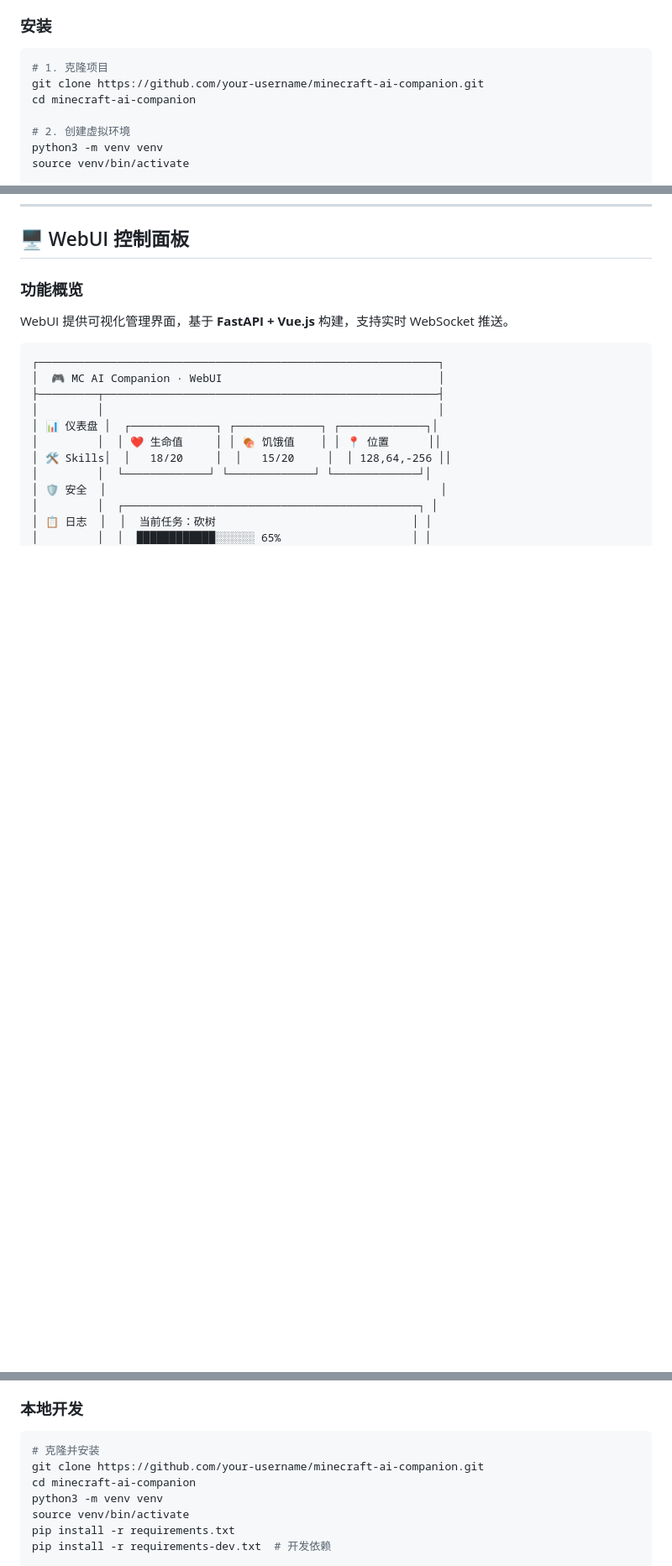
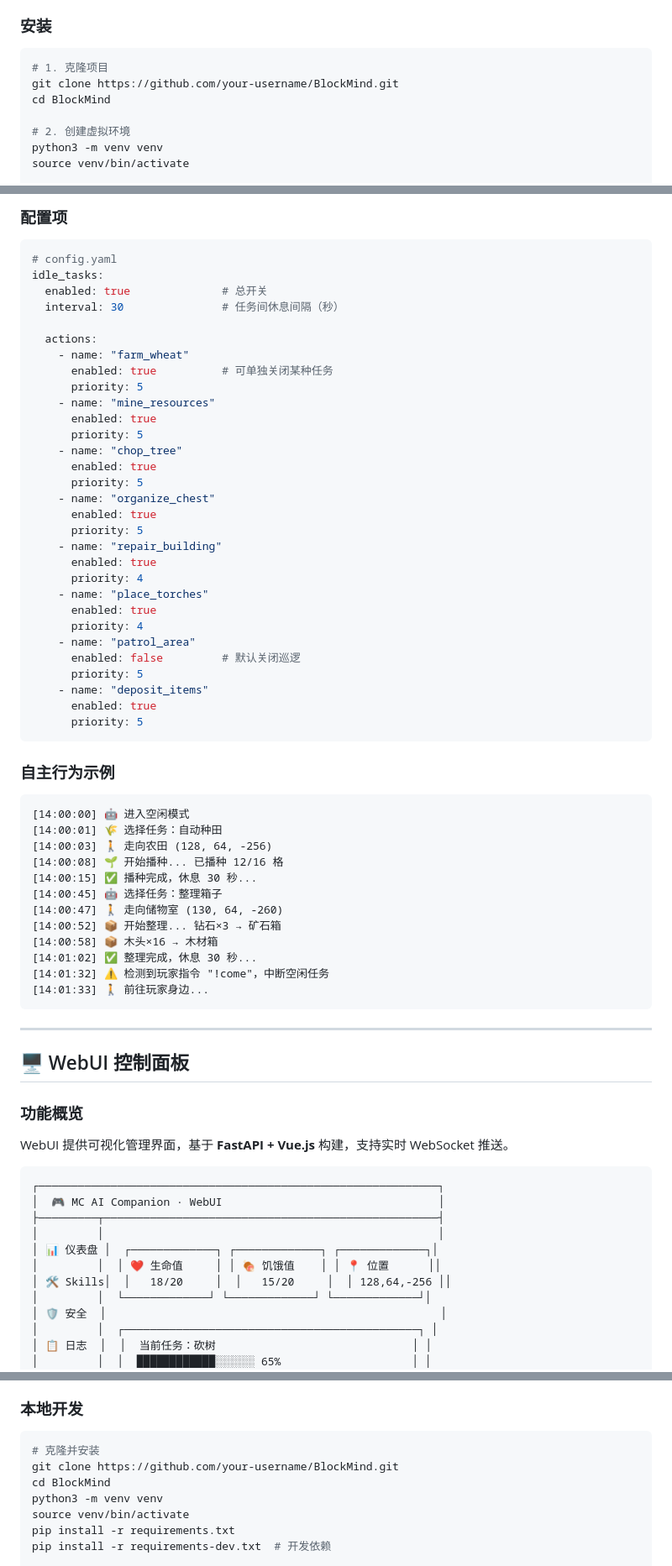
Before and after one commit to bmbxwbh/BlockMind, a Markdown page: README.md, 3 parts joined by grey strips. Shown at 84% size. Drawn GitHub-style; blank space fills up the shorter version.

Commit message:
🏷️ 统一项目名为 BlockMind + 补充空闲自主任务系统详细文档

````diff
--- a/README.md
+++ b/README.md
@@ -125,8 +126,8 @@ AI 决策一次，生成 DSL Skill 文件，之后 **零 token 反复执行**。
 
 ```bash
 # 1. 克隆项目
-git clone https://github.com/your-username/minecraft-ai-companion.git
-cd minecraft-ai-companion
+git clone https://github.com/your-username/BlockMind.git
+cd BlockMind
 
 # 2. 创建虚拟环境
 python3 -m venv venv
@@ -519,3 +577,57 @@ async def auto_repair_skill(failed_skill: SkillDSL, error: Exception) -> SkillDS
+### 配置项
+
+```yaml
+# config.yaml
+idle_tasks:
+  enabled: true              # 总开关
+  interval: 30               # 任务间休息间隔（秒）
+
+  actions:
+    - name: "farm_wheat"
+      enabled: true          # 可单独关闭某种任务
+      priority: 5
+    - name: "mine_resources"
+      enabled: true
+      priority: 5
+    - name: "chop_tree"
+      enabled: true
+      priority: 5
+    - name: "organize_chest"
+      enabled: true
+      priority: 5
+    - name: "repair_building"
+      enabled: true
+      priority: 4
+    - name: "place_torches"
+      enabled: true
+      priority: 4
+    - name: "patrol_area"
+      enabled: false         # 默认关闭巡逻
+      priority: 5
+    - name: "deposit_items"
+      enabled: true
+      priority: 5
+```
+
+### 自主行为示例
+
+```
+[14:00:00] 🤖 进入空闲模式
+[14:00:01] 🌾 选择任务：自动种田
+[14:00:03] 🚶 走向农田 (128, 64, -256)
+[14:00:08] 🌱 开始播种... 已播种 12/16 格
+[14:00:15] ✅ 播种完成，休息 30 秒...
+[14:00:45] 🤖 选择任务：整理箱子
+[14:00:47] 🚶 走向储物室 (130, 64, -260)
+[14:00:52] 📦 开始整理... 钻石×3 → 矿石箱
+[14:00:58] 📦 木头×16 → 木材箱
+[14:01:02] ✅ 整理完成，休息 30 秒...
+[14:01:32] ⚠️ 检测到玩家指令 "!come"，中断空闲任务
+[14:01:33] 🚶 前往玩家身边...
+```
+
+---
+
 ## 🖥️ WebUI 控制面板
 
 ### 功能概览
@@ -808,8 +920,8 @@ WantedBy=multi-user.target
 
 ```bash
 # 克隆并安装
-git clone https://github.com/your-username/minecraft-ai-companion.git
-cd minecraft-ai-companion
+git clone https://github.com/your-username/BlockMind.git
+cd BlockMind
 python3 -m venv venv
 source venv/bin/activate
 pip install -r requirements.txt
````
Also changed, not shown: other parts of README.md (+62 -4 lines), docs/TASKS.md (+33 -33 lines).
